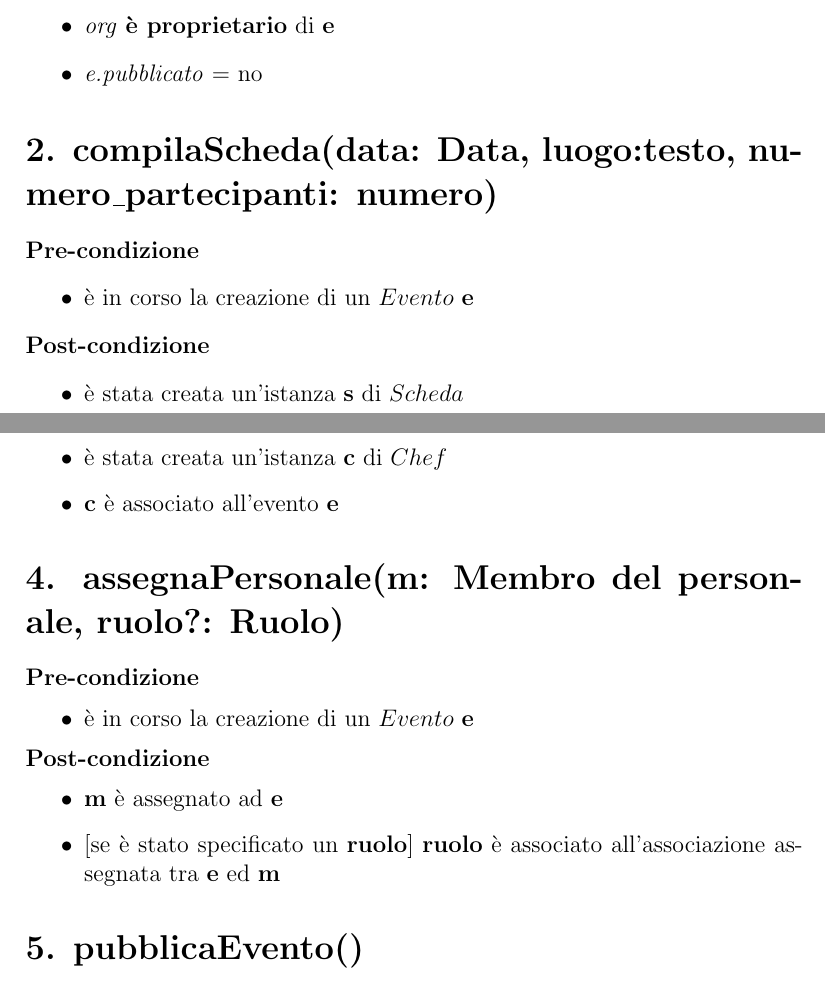
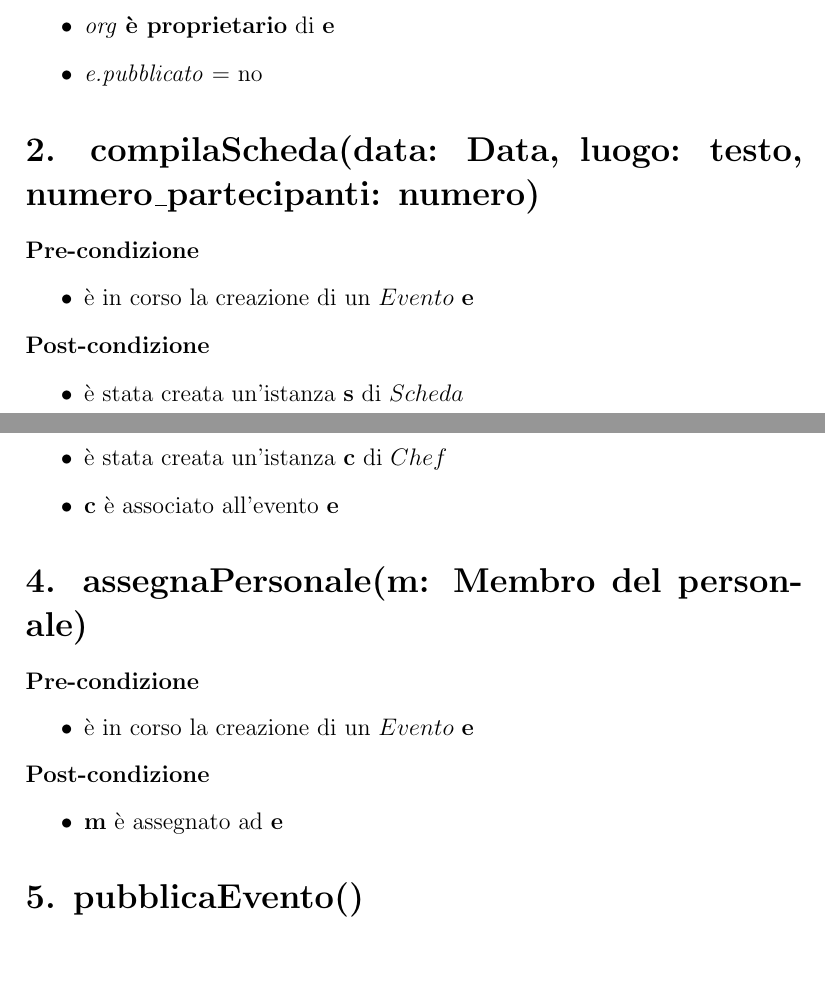
Before and after one commit to m0canu1/sas, a LaTeX document (contratti/contratto-eventi.tex): two parts of pages 1 and 2 of 6, joined at a grey line, cut so that both start at the same text, the shorter picture padded with empty space. Compiled offline with pdfLaTeX.

Commit message:
rimosso "ruolo" da assegnaPersonale

```diff
--- a/contratti/contratto-eventi.tex
+++ b/contratti/contratto-eventi.tex
@@ -63,7 +63,7 @@
 
 
 
-\section*{4. assegnaPersonale(m: Membro del personale, ruolo?: Ruolo)}
+\section*{4. assegnaPersonale(m: Membro del personale)}
 
 \textbf{Pre-condizione}
 \begin{itemize}
@@ -72,7 +72,6 @@
 \textbf{Post-condizione}
 \begin{itemize}
   \item \textbf{m} è assegnato ad \textbf{e}
-  \item $[$se è stato specificato un \textbf{ruolo}$]$ \textbf{ruolo} è associato all'associazione assegnata tra \textbf{e} ed \textbf{m}
 \end{itemize}
 
 
```
Also changed, not shown: contratti/contratto-eventi.tex (2 more changed lines).
